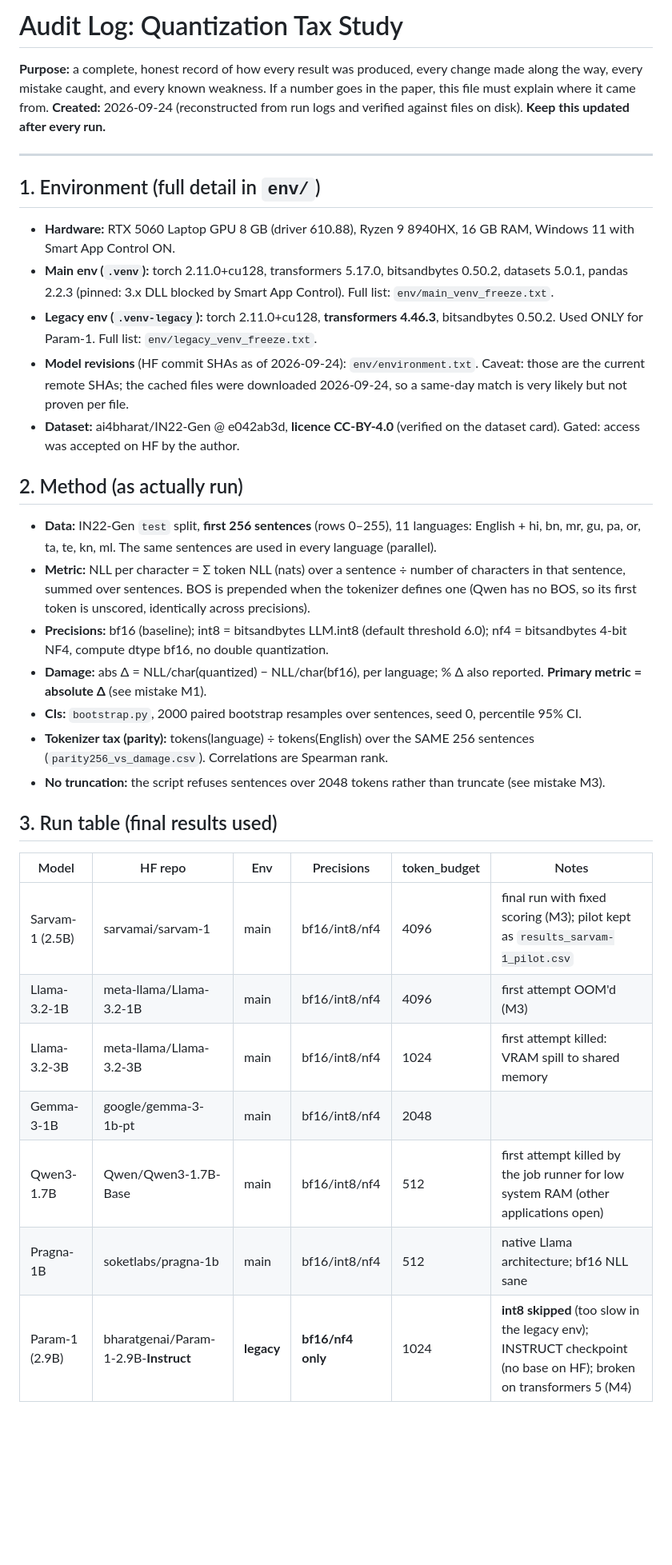
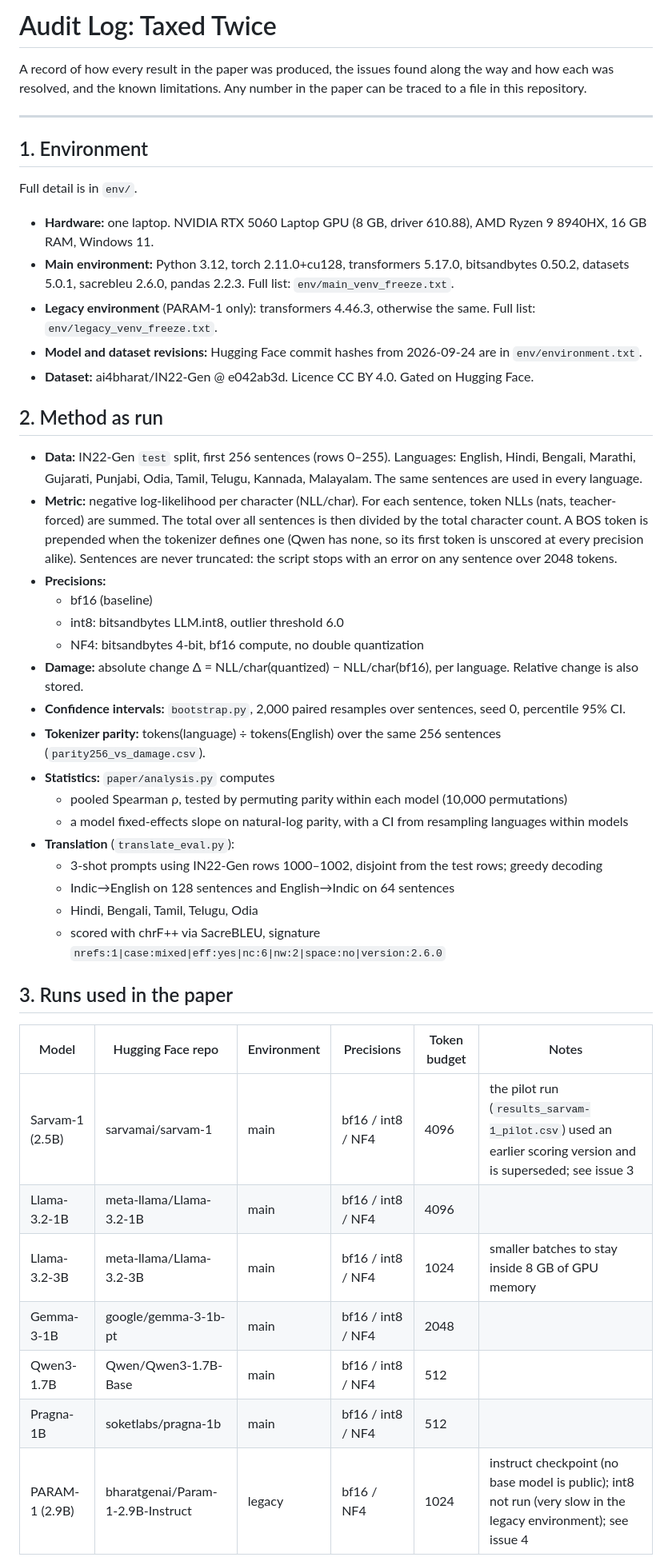
Before and after one commit to satanrayshe/taxed-twice, a Markdown page: experiments/02_quantization/AUDIT_LOG.md, the part around one of its changes. Shown at 80% size. Drawn GitHub-style; blank space fills up the shorter version.

Commit message:
Rewrite audit log as a structured issue/resolution record
Each issue now lists how it was detected, how it was resolved and its effect on
reported results. All issues and numbers are unchanged.

```diff
--- a/experiments/02_quantization/AUDIT_LOG.md
+++ b/experiments/02_quantization/AUDIT_LOG.md
@@ -1,34 +1,45 @@
-# Audit Log: Quantization Tax Study
+# Audit Log: Taxed Twice
 
-**Purpose:** a complete, honest record of how every result was produced, every change made along the way, every mistake caught, and every known weakness. If a number goes in the paper, this file must explain where it came from.
-**Created:** 2026-09-24 (reconstructed from run logs and verified against files on disk). **Keep this updated after every run.**
+A record of how every result in the paper was produced, the issues found along the way and how each was resolved, and the known limitations. Any number in the paper can be traced to a file in this repository.
 
 ---
 
-## 1. Environment (full detail in `env/`)
-- **Hardware:** RTX 5060 Laptop GPU 8 GB (driver 610.88), Ryzen 9 8940HX, 16 GB RAM, Windows 11 with Smart App Control ON.
-- **Main env (`.venv`):** torch 2.11.0+cu128, transformers 5.17.0, bitsandbytes 0.50.2, datasets 5.0.1, pandas 2.2.3 (pinned: 3.x DLL blocked by Smart App Control). Full list: `env/main_venv_freeze.txt`.
-- **Legacy env (`.venv-legacy`):** torch 2.11.0+cu128, **transformers 4.46.3**, bitsandbytes 0.50.2. Used ONLY for Param-1. Full list: `env/legacy_venv_freeze.txt`.
-- **Model revisions** (HF commit SHAs as of 2026-09-24): `env/environment.txt`. Caveat: those are the current remote SHAs; the cached files were downloaded 2026-09-24, so a same-day match is very likely but not proven per file.
-- **Dataset:** ai4bharat/IN22-Gen @ e042ab3d, **licence CC-BY-4.0** (verified on the dataset card). Gated: access was accepted on HF by the author.
+## 1. Environment
+Full detail is in `env/`.
 
-## 2. Method (as actually run)
-- **Data:** IN22-Gen `test` split, **first 256 sentences** (rows 0–255), 11 languages: English + hi, bn, mr, gu, pa, or, ta, te, kn, ml. The same sentences are used in every language (parallel).
-- **Metric:** NLL per character = Σ token NLL (nats) over a sentence ÷ number of characters in that sentence, summed over sentences. BOS is prepended when the tokenizer defines one (Qwen has no BOS, so its first token is unscored, identically across precisions).
-- **Precisions:** bf16 (baseline); int8 = bitsandbytes LLM.int8 (default threshold 6.0); nf4 = bitsandbytes 4-bit NF4, compute dtype bf16, no double quantization.
-- **Damage:** abs Δ = NLL/char(quantized) − NLL/char(bf16), per language; % Δ also reported. **Primary metric = absolute Δ** (see mistake M1).
-- **CIs:** `bootstrap.py`, 2000 paired bootstrap resamples over sentences, seed 0, percentile 95% CI.
-- **Tokenizer tax (parity):** tokens(language) ÷ tokens(English) over the SAME 256 sentences (`parity256_vs_damage.csv`). Correlations are Spearman rank.
-- **No truncation:** the script refuses sentences over 2048 tokens rather than truncate (see mistake M3).
+- **Hardware:** one laptop. NVIDIA RTX 5060 Laptop GPU (8 GB, driver 610.88), AMD Ryzen 9 8940HX, 16 GB RAM, Windows 11.
+- **Main environment:** Python 3.12, torch 2.11.0+cu128, transformers 5.17.0, bitsandbytes 0.50.2, datasets 5.0.1, sacrebleu 2.6.0, pandas 2.2.3. Full list: `env/main_venv_freeze.txt`.
+- **Legacy environment** (PARAM-1 only): transformers 4.46.3, otherwise the same. Full list: `env/legacy_venv_freeze.txt`.
+- **Model and dataset revisions:** Hugging Face commit hashes from 2026-09-24 are in `env/environment.txt`.
+- **Dataset:** ai4bharat/IN22-Gen @ e042ab3d. Licence CC BY 4.0. Gated on Hugging Face.
 
-## 3. Run table (final results used)
-| Model | HF repo | Env | Precisions | token_budget | Notes |
+## 2. Method as run
+- **Data:** IN22-Gen `test` split, first 256 sentences (rows 0–255). Languages: English, Hindi, Bengali, Marathi, Gujarati, Punjabi, Odia, Tamil, Telugu, Kannada, Malayalam. The same sentences are used in every language.
+- **Metric:** negative log-likelihood per character (NLL/char). For each sentence, token NLLs (nats, teacher-forced) are summed. The total over all sentences is then divided by the total character count. A BOS token is prepended when the tokenizer defines one (Qwen has none, so its first token is unscored at every precision alike). Sentences are never truncated: the script stops with an error on any sentence over 2048 tokens.
+- **Precisions:**
+  - bf16 (baseline)
+  - int8: bitsandbytes LLM.int8, outlier threshold 6.0
+  - NF4: bitsandbytes 4-bit, bf16 compute, no double quantization
+- **Damage:** absolute change Δ = NLL/char(quantized) − NLL/char(bf16), per language. Relative change is also stored.
+- **Confidence intervals:** `bootstrap.py`, 2,000 paired resamples over sentences, seed 0, percentile 95% CI.
+- **Tokenizer parity:** tokens(language) ÷ tokens(English) over the same 256 sentences (`parity256_vs_damage.csv`).
+- **Statistics:** `paper/analysis.py` computes
+  - pooled Spearman ρ, tested by permuting parity within each model (10,000 permutations)
+  - a model fixed-effects slope on natural-log parity, with a CI from resampling languages within models
+- **Translation** (`translate_eval.py`):
+  - 3-shot prompts using IN22-Gen rows 1000–1002, disjoint from the test rows; greedy decoding
+  - Indic→English on 128 sentences and English→Indic on 64 sentences
+  - Hindi, Bengali, Tamil, Telugu, Odia
+  - scored with chrF++ via SacreBLEU, signature `nrefs:1|case:mixed|eff:yes|nc:6|nw:2|space:no|version:2.6.0`
+
+## 3. Runs used in the paper
+| Model | Hugging Face repo | Environment | Precisions | Token budget | Notes |
 |---|---|---|---|---|---|
-| Sarvam-1 (2.5B) | sarvamai/sarvam-1 | main | bf16/int8/nf4 | 4096 | final run with fixed scoring (M3); pilot kept as `results_sarvam-1_pilot.csv` |
-| Llama-3.2-1B | meta-llama/Llama-3.2-1B | main | bf16/int8/nf4 | 4096 | first attempt OOM'd (M3) |
-| Llama-3.2-3B | meta-llama/Llama-3.2-3B | main | bf16/int8/nf4 | 1024 | first attempt killed: VRAM spill to shared memory |
-| Gemma-3-1B | google/gemma-3-1b-pt | main | bf16/int8/nf4 | 2048 | |
-| Qwen3-1.7B | Qwen/Qwen3-1.7B-Base | main | bf16/int8/nf4 | 512 | first attempt killed by the job runner for low system RAM (other applications open) |
-| Pragna-1B | soketlabs/pragna-1b | main | bf16/int8/nf4 | 512 | native Llama architecture; bf16 NLL sane |
-| Param-1 (2.9B) | bharatgenai/Param-1-2.9B-**Instruct** | **legacy** | **bf16/nf4 only** | 1024 | **int8 skipped** (too slow in the legacy env); INSTRUCT checkpoint (no base on HF); broken on transformers 5 (M4) |
+| Sarvam-1 (2.5B) | sarvamai/sarvam-1 | main | bf16 / int8 / NF4 | 4096 | the pilot run (`results_sarvam-1_pilot.csv`) used an earlier scoring version and is superseded; see issue 3 |
+| Llama-3.2-1B | meta-llama/Llama-3.2-1B | main | bf16 / int8 / NF4 | 4096 | |
+| Llama-3.2-3B | meta-llama/Llama-3.2-3B | main | bf16 / int8 / NF4 | 1024 | smaller batches to stay inside 8 GB of GPU memory |
+| Gemma-3-1B | google/gemma-3-1b-pt | main | bf16 / int8 / NF4 | 2048 | |
+| Qwen3-1.7B | Qwen/Qwen3-1.7B-Base | main | bf16 / int8 / NF4 | 512 | |
+| Pragna-1B | soketlabs/pragna-1b | main | bf16 / int8 / NF4 | 512 | |
+| PARAM-1 (2.9B) | bharatgenai/Param-1-2.9B-Instruct | legacy | bf16 / NF4 | 1024 | instruct checkpoint (no base model is public); int8 not run (very slow in the legacy environment); see issue 4 |
 
```
Also changed, not shown: other parts of experiments/02_quantization/AUDIT_LOG.md (+46 -64 lines).
